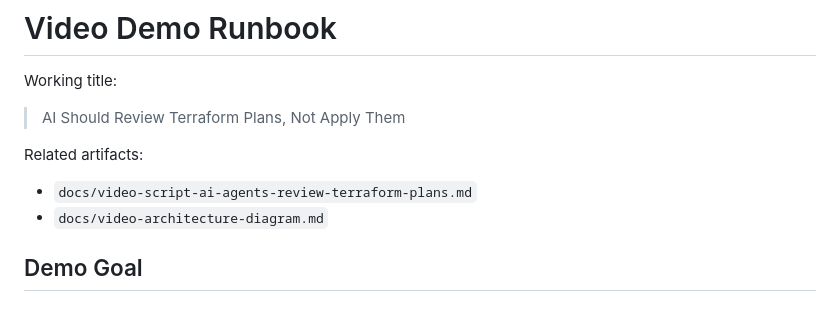
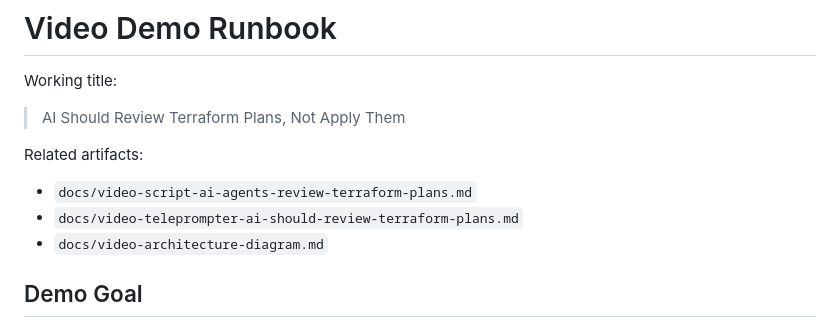
Before and after one commit to DuvalKingJacob/ai-infra-copilot, a Markdown page: docs/video-demo-runbook.md, the part around the change. GitHub-like rendering.

Commit message:
Add teleprompter for Terraform AI video

```diff
--- a/docs/video-demo-runbook.md
+++ b/docs/video-demo-runbook.md
@@ -7,6 +7,7 @@ Working title:
 Related artifacts:
 
 - `docs/video-script-ai-agents-review-terraform-plans.md`
+- `docs/video-teleprompter-ai-should-review-terraform-plans.md`
 - `docs/video-architecture-diagram.md`
 
 ## Demo Goal
```
Also changed, not shown: docs/video-teleprompter-ai-should-review-terraform-plans.md (added, +277 -0 lines).
